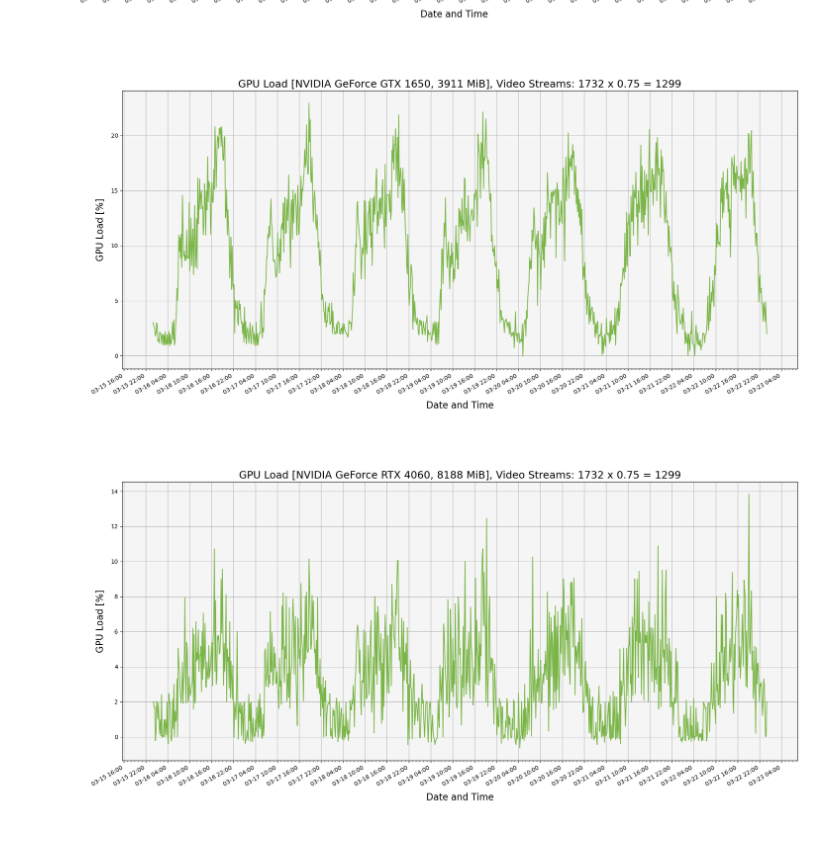
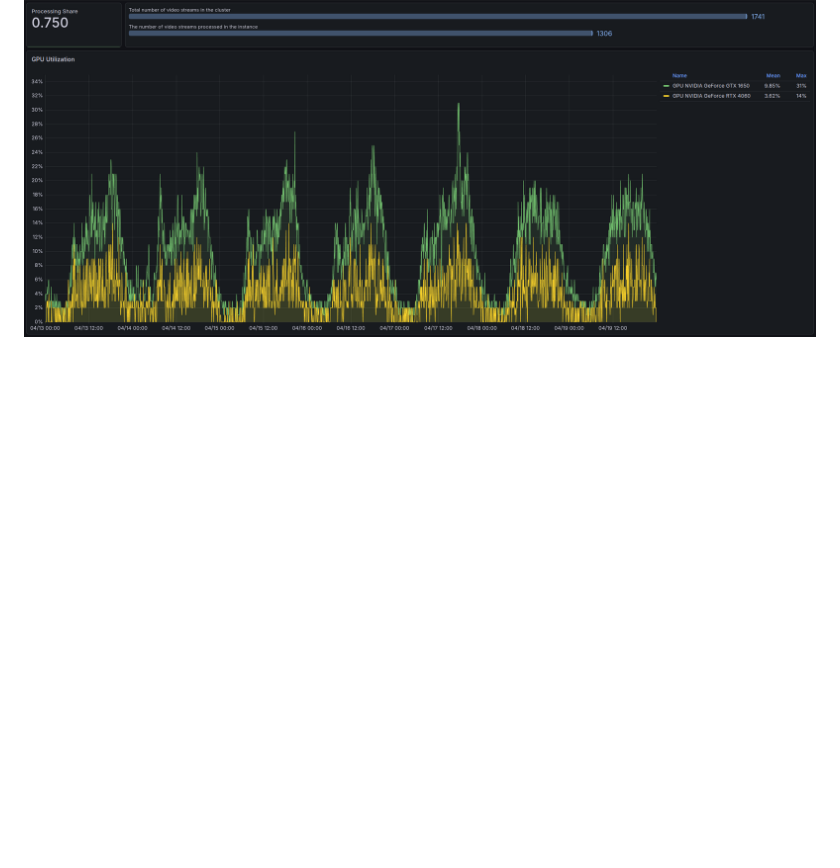
Before and after one commit to rosteleset/falprs, a Markdown page: README_ru.md, the part around the change. GitHub-like rendering; pictures changed too: docs/srv2_cpu.png, docs/srv2_gpu.png (added), docs/srv2_gpu0.png (deleted); blank space fills up the shorter version.

```diff
--- a/README_ru.md
+++ b/README_ru.md
@@ -453,5 +453,4 @@ rm -rf venv
 
 #### Второй сервер
 ![](./docs/srv2_cpu.png)
-![](./docs/srv2_gpu0.png)
-![](./docs/srv2_gpu1.png)
+![](./docs/srv2_gpu.png)
```
Also changed, not shown: README.md (+1 -2 lines), docs/srv1_cpu.png, docs/srv1_gpu.png.
